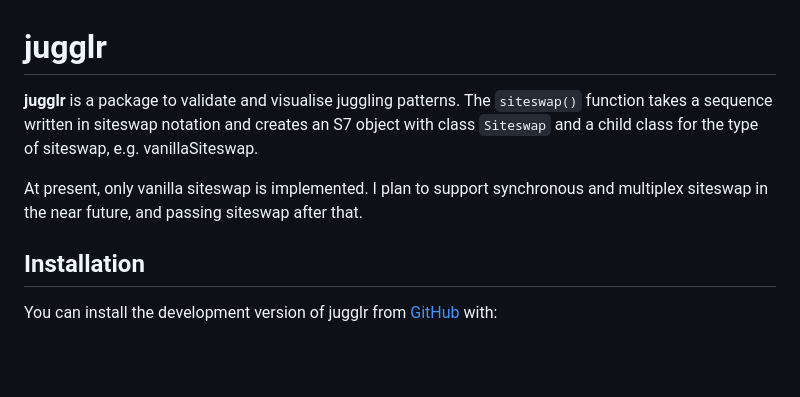
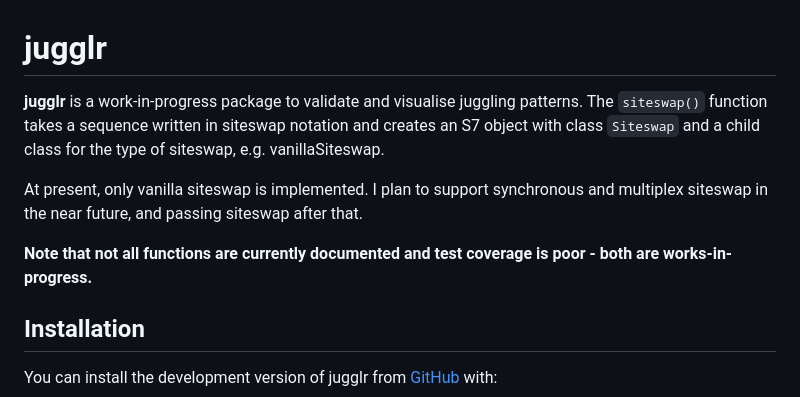
Before and after one commit to EllaKaye/jugglr, a Markdown page: README.md, the part around the change. Rendered like a GitHub page; blank space fills up the shorter version.

Commit message:
Improved resolution in plots and WIP note

```diff
--- a/README.md
+++ b/README.md
@@ -7,14 +7,17 @@
 
 <!-- badges: end -->
 
-**jugglr** is a package to validate and visualise juggling patterns. The
-`siteswap()` function takes a sequence written in siteswap notation and
-creates an S7 object with class `Siteswap` and a child class for the
-type of siteswap, e.g. vanillaSiteswap.
+**jugglr** is a work-in-progress package to validate and visualise
+juggling patterns. The `siteswap()` function takes a sequence written in
+siteswap notation and creates an S7 object with class `Siteswap` and a
+child class for the type of siteswap, e.g. vanillaSiteswap.
 
 At present, only vanilla siteswap is implemented. I plan to support
 synchronous and multiplex siteswap in the near future, and passing
 siteswap after that.
+
+**Note that not all functions are currently documented and test coverage
+is poor - both are works-in-progress.**
 
 ## Installation
 
```
Also changed, not shown: man/figures/README-unnamed-chunk-3-1.png, man/figures/README-unnamed-chunk-4-1.png, man/figures/README-unnamed-chunk-5-1.png, man/figures/README-unnamed-chunk-6-1.png, 1 other file.
